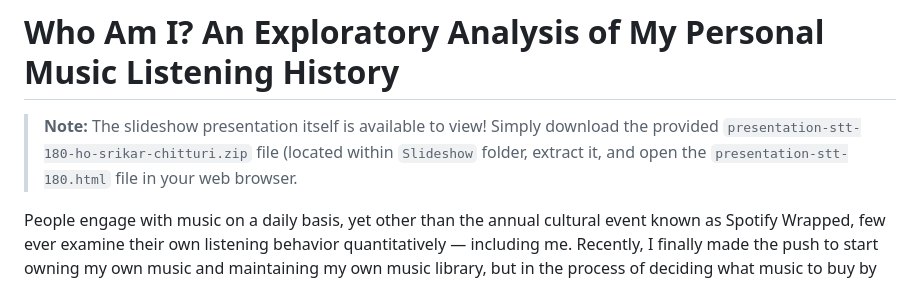
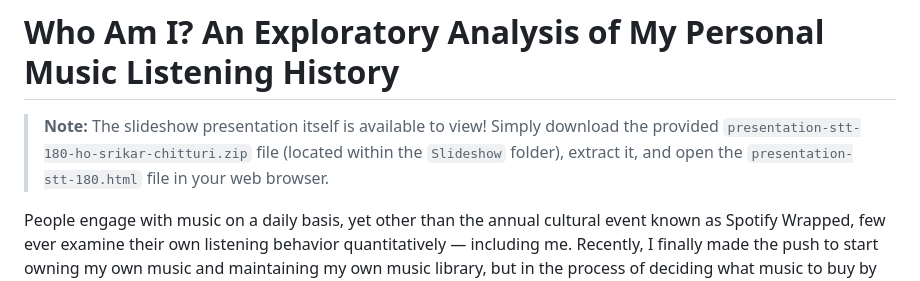
Before and after one commit to SrikarC6/music-streaming-history-analysis, a Markdown page: README.md, the part around the change. Drawn GitHub-style.

Commit message:
Fix note formatting for slideshow presentation access
Updated note about accessing the slideshow presentation in the README.

```diff
--- a/README.md
+++ b/README.md
@@ -1,6 +1,6 @@
 # Who Am I? An Exploratory Analysis of My Personal Music Listening History
 
-> **Note:** The slideshow presentation itself is available to view! Simply download the provided `presentation-stt-180-ho-srikar-chitturi.zip` file (located within `Slideshow` folder, extract it, and open the `presentation-stt-180.html` file in your web browser.
+> **Note:** The slideshow presentation itself is available to view! Simply download the provided `presentation-stt-180-ho-srikar-chitturi.zip` file (located within the `Slideshow` folder), extract it, and open the `presentation-stt-180.html` file in your web browser.
 
 People engage with music on a daily basis, yet other than the annual cultural event known as Spotify Wrapped, few ever examine their own listening behavior quantitatively — including me. Recently, I finally made the push to start owning my own music and maintaining my own music library, but in the process of deciding what music to buy by scrolling through my playlists, I realized how little I knew about my own music tastes — what genres I like, my favorite artists, my favorite songs from said artists, even naming a single album from their discography — despite music being an extremely large chunk of how I spend every day. The rest of the time, the music that people listen to is essentially a black box, where if you peeked inside, you'd find the Spotify algorithm - a bot whose sole goal is to rack up the minutes you listen on their platform — belching out the most sonically identical songs to the ones you listened to just before to keep you continually engaged. In my mind, music has become disposable — just some background noise that makes every day just a little less mundane than the one before it. In my wish to change this and learn more about myself from a musical standpoint (and create a cool project), I decided to export my Spotify and Apple Music listening history from the inception of my account, now four years in, in an attempt to answer the question: What is my sonic self?
 
```
